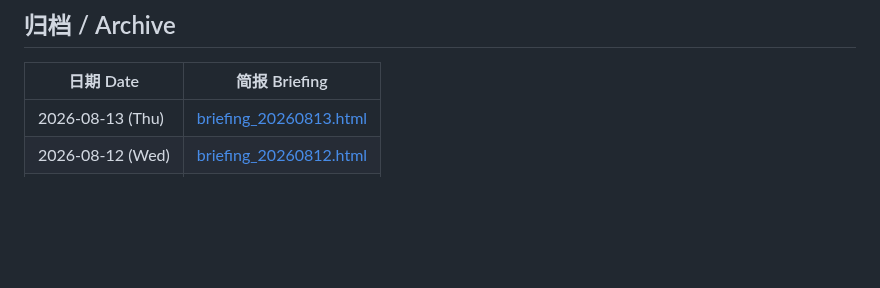
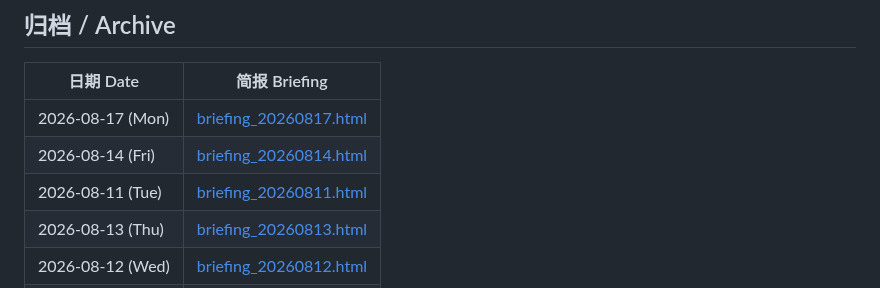
Before and after one commit to Cruise-Ling/3d-printing-daily, a Markdown page: README.md, the part around the change. Drawn GitHub-style; blank space fills up the shorter version.

```diff
--- a/README.md
+++ b/README.md
@@ -31,6 +31,9 @@
 
 | 日期 Date | 简报 Briefing |
 |-----------|--------------|
+| 2026-08-17 (Mon) | [briefing_20260817.html](briefing_20260817.html) |
+| 2026-08-14 (Fri) | [briefing_20260814.html](briefing_20260814.html) |
+| 2026-08-11 (Tue) | [briefing_20260811.html](briefing_20260811.html) |
 | 2026-08-13 (Thu) | [briefing_20260813.html](briefing_20260813.html) |
 | 2026-08-12 (Wed) | [briefing_20260812.html](briefing_20260812.html) |
 | 2026-08-10 (Mon) | [briefing_20260810.html](briefing_20260810.html) |
```
